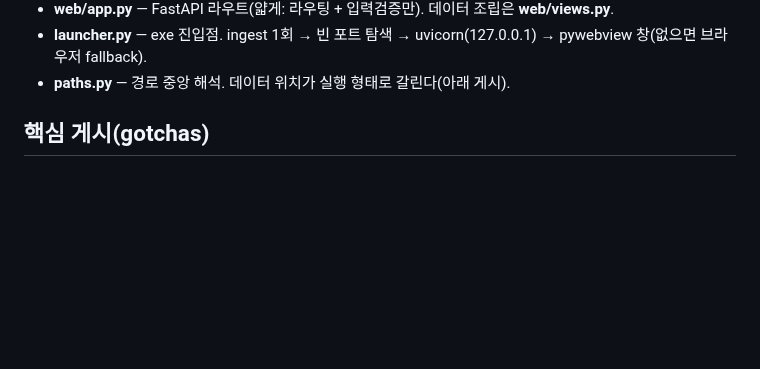
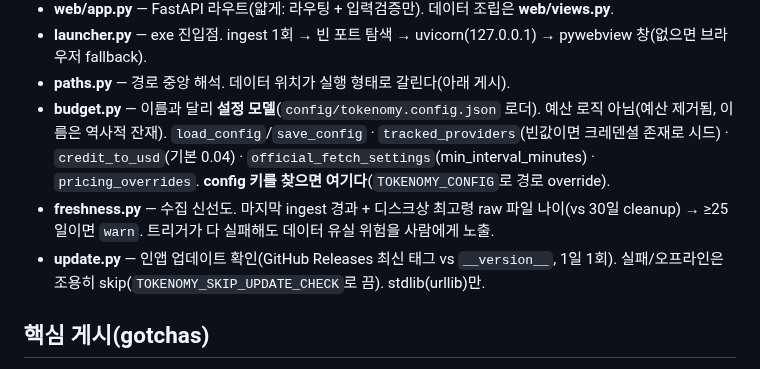
Before and after one commit to genius-kim-samsung/tokenomy, a Markdown page: CLAUDE.md, the part around the change. Drawn GitHub-style; blank space fills up the shorter version.

Commit message:
docs(claude-md): 아키텍처에 누락 모듈 3개 추가 — budget/freshness/update
- budget.py: 이름과 달리 설정 모델(config 로더)임을 명시 — config 키 위치 함정 해소
- freshness.py: 수집 신선도(유실 위험 노출) 모듈 추가
- update.py: 인앱 업데이트 확인 모듈 추가

claude-md-improver 감사 결과 반영(88/100 B+, 누락 모듈 보완).

Co-Authored-By: Claude Opus 4.8 (1M context) <noreply@anthropic.com>
Claude-Session: https://claude.ai/code/session_018j9iCAUZrcqbuE9hsHH2DY

```diff
--- a/CLAUDE.md
+++ b/CLAUDE.md
@@ -61,6 +61,14 @@ start_tokenomy.bat         # ingest → 대시보드 → 브라우저 자동 열
 - **web/app.py** — FastAPI 라우트(얇게: 라우팅 + 입력검증만). 데이터 조립은 **web/views.py**.
 - **launcher.py** — exe 진입점. ingest 1회 → 빈 포트 탐색 → uvicorn(127.0.0.1) → pywebview 창(없으면 브라우저 fallback).
 - **paths.py** — 경로 중앙 해석. 데이터 위치가 실행 형태로 갈린다(아래 게시).
+- **budget.py** — 이름과 달리 **설정 모델**(`config/tokenomy.config.json` 로더). 예산 로직 아님(예산 제거됨,
+  이름은 역사적 잔재). `load_config`/`save_config` · `tracked_providers`(빈값이면 크레덴셜 존재로 시드) ·
+  `credit_to_usd`(기본 0.04) · `official_fetch_settings`(min_interval_minutes) · `pricing_overrides`.
+  **config 키를 찾으면 여기다**(`TOKENOMY_CONFIG`로 경로 override).
+- **freshness.py** — 수집 신선도. 마지막 ingest 경과 + 디스크상 최고령 raw 파일 나이(vs 30일 cleanup) →
+  ≥25일이면 `warn`. 트리거가 다 실패해도 데이터 유실 위험을 사람에게 노출.
+- **update.py** — 인앱 업데이트 확인(GitHub Releases 최신 태그 vs `__version__`, 1일 1회).
+  실패/오프라인은 조용히 skip(`TOKENOMY_SKIP_UPDATE_CHECK`로 끔). stdlib(urllib)만.
 
 ## 핵심 게시(gotchas)
 
```
